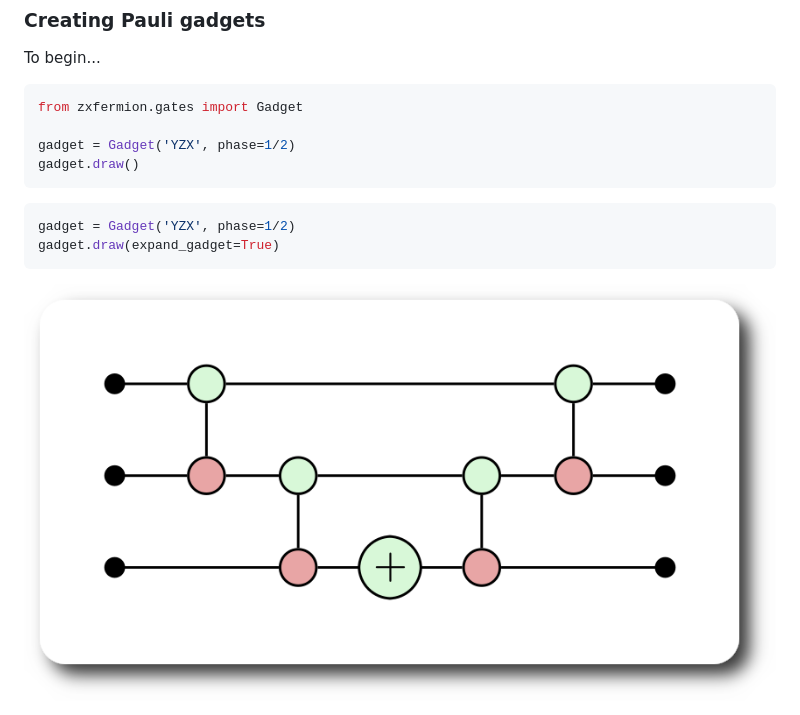
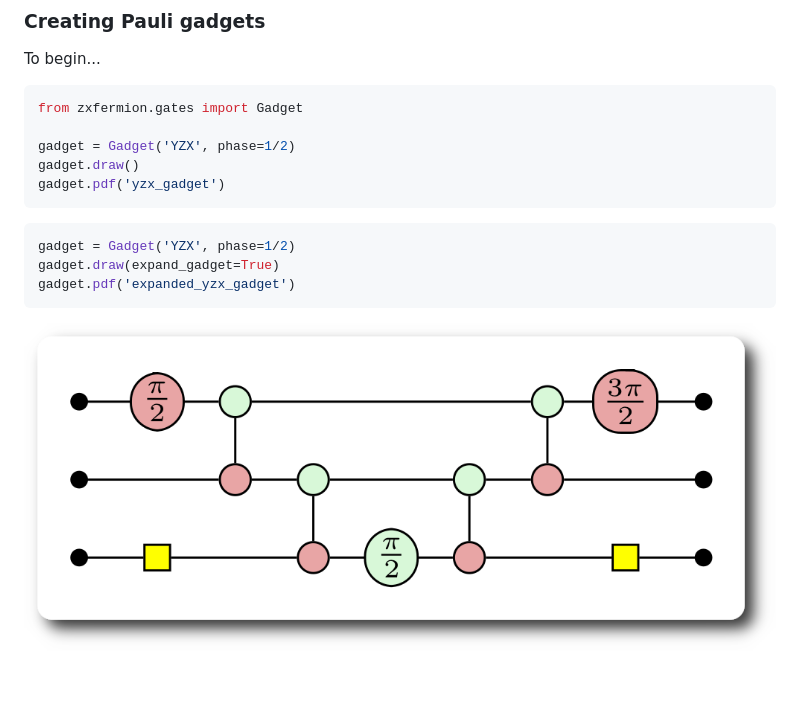
Before and after one commit to aymannel/zxfermion, a Markdown page: README.md, the part around the change. Drawn GitHub-style; pictures changed too: figures/expanded_gadget.png; blank space fills up the shorter version.

````diff
--- a/README.md
+++ b/README.md
@@ -14,10 +14,12 @@ from zxfermion.gates import Gadget
 
 gadget = Gadget('YZX', phase=1/2)
 gadget.draw()
+gadget.pdf('yzx_gadget')
 ```
 
 ```python
 gadget = Gadget('YZX', phase=1/2)
 gadget.draw(expand_gadget=True)
+gadget.pdf('expanded_yzx_gadget')
 ```
-<img src="figures/expanded_gadget2.png" alt="expanded gadget" style="width: 40%; display: block">
+<img src="figures/expanded_gadget.png" alt="expanded gadget" style="width: 40%; display: block">
````
